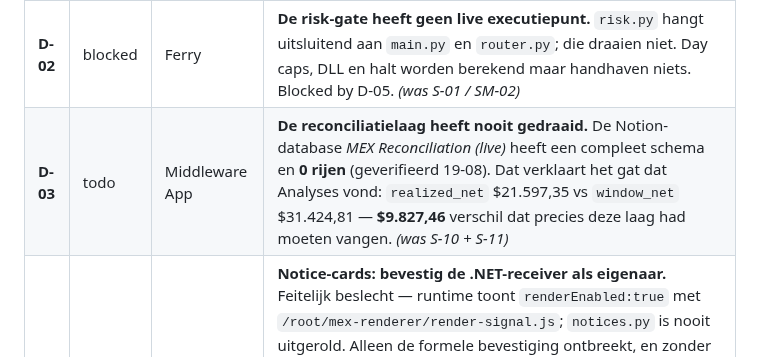
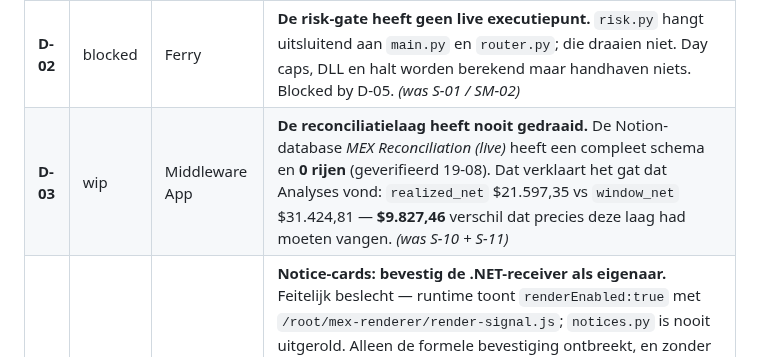
Before and after one commit to FerHen1981/Tradingkit, a Markdown page: docs/SPRINT.md, the part around the change. Drawn GitHub-style.

Commit message:
claim: D-03 — Middleware App

```diff
--- a/docs/SPRINT.md
+++ b/docs/SPRINT.md
@@ -42,7 +42,7 @@ beslissingsboom uit de werkafspraken (`.claude/skills/mex-scrum-master/SKILL.md`
 | **D-35** | todo | Ferry + Middleware App | **De IPv4-fix is gecommit maar NIET gebouwd en NIET uitgerold** (`97c50cd`; Legacy heeft geen .NET SDK). De draaiende binary heeft nog het oude gedrag, met `dryRun:false` en `armed:true`: uitgaand verkeer kan via IPv6 → **PMT weigert orders**, en een weigering wordt weggeschreven als `sent 200` → **onzichtbaar in het journaal**. Blokkerend daarnaast: **`167.233.215.60` staat niet in de PMT IP-pool** — zolang dat niet geregeld is wordt er niets geplaatst, hoe de code er ook uitziet. Klaar pas na `dotnet build src/Mex.Journal.Receiver -c Release` + herstart, met `curl -s ifconfig.me` als controle. _(gemeld door Legacy 19-08)_ |
 | **D-01** | review | Middleware App | **`mex-viewer` serveert de hele vloot zonder authenticatie.** `viewer.py:161` faalt open: staat `VIEWER_PASSWORD` niet in de omgeving, dan zijn `/api/state`, `/api/command` en `/api/widget` publiek — accountnummers, saldi, buffers, open posities. **OPGELOST** `8a14537`: `_authed()` faalt nu closed; open draaien vereist een expliciete `VIEWER_ALLOW_OPEN=1` en het dashboard meldt dan *fleet data is PUBLIC*. Vier tests in `middleware/tests/test_viewer_auth.py`. **Resteert voor Ferry:** `VIEWER_PASSWORD` + `VIEWER_API_TOKEN` zetten en herstarten — zonder wachtwoord weigert hij nu álles. _(was S-08 / SM-01)_ |
 | **D-02** | blocked | Ferry | **De risk-gate heeft geen live executiepunt.** `risk.py` hangt uitsluitend aan `main.py` en `router.py`; die draaien niet. Day caps, DLL en halt worden berekend maar handhaven niets. Blocked by D-05. _(was S-01 / SM-02)_ |
-| **D-03** | todo | Middleware App | **De reconciliatielaag heeft nooit gedraaid.** De Notion-database *MEX Reconciliation (live)* heeft een compleet schema en **0 rijen** (geverifieerd 19-08). Dat verklaart het gat dat Analyses vond: `realized_net` $21.597,35 vs `window_net` $31.424,81 — **$9.827,46** verschil dat precies deze laag had moeten vangen. _(was S-10 + S-11)_ |
+| **D-03** | wip | Middleware App | **De reconciliatielaag heeft nooit gedraaid.** De Notion-database *MEX Reconciliation (live)* heeft een compleet schema en **0 rijen** (geverifieerd 19-08). Dat verklaart het gat dat Analyses vond: `realized_net` $21.597,35 vs `window_net` $31.424,81 — **$9.827,46** verschil dat precies deze laag had moeten vangen. _(was S-10 + S-11)_ |
 | **D-04** | blocked | Ferry | **Notice-cards: bevestig de .NET-receiver als eigenaar.** Feitelijk beslecht — runtime toont `renderEnabled:true` met `/root/mex-renderer/render-signal.js`; `notices.py` is nooit uitgerold. Alleen de formele bevestiging ontbreekt, en zonder die bevestiging kan niemand mergen. **Eerstehands bewijs (Legacy, uitrol 11-08):** audit-log `card queued (tier B)` 01:28:52Z → `card sent 200` 01:28:57Z, kaart verscheen in Discord; een volledige tradecyclus liep erdoorheen (FILL 6ct @ 4474,8 → RISK OFF → TRAIL → EXIT +$153,96). De Python-tak bleek dood toen patches daar geen effect op de executie hadden. |
 | **D-05** | blocked | Ferry | **Python fan-out: afvoeren of alsnog activeren?** `main.py`/`router.py`/`brokers/` zien er compleet uit en doen niets. Wortel onder D-02 en D-04. |
 
```
